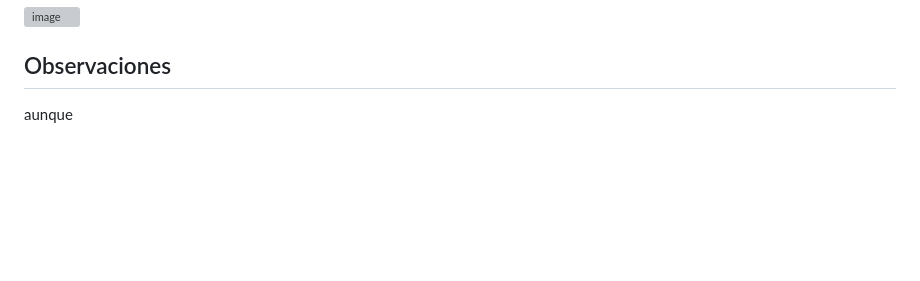
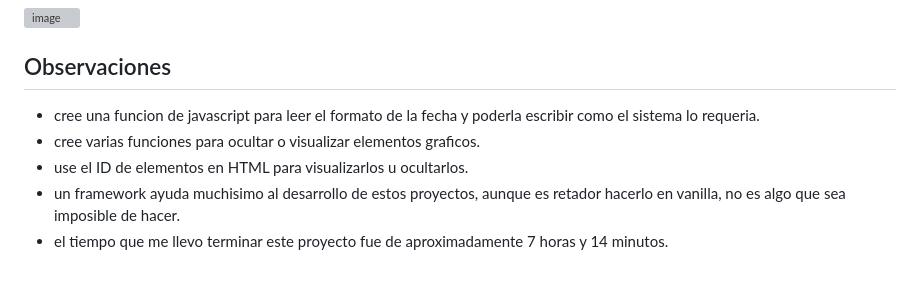
Before and after one commit to KillahBlitz/proyect-e, a Markdown page: README.md, the part around the change. Rendered like a GitHub page; blank space fills up the shorter version; grey boxes are pictures that could not be loaded.

```diff
--- a/README.md
+++ b/README.md
@@ -68,4 +68,8 @@ pequeña leyenda que dice "Desarrollado con ❤️ usando la API pública de Git
 <img width="933" height="907" alt="image" src="https://github.com/user-attachments/assets/23c3429a-7cbb-4e17-952e-86417e8a0c58" />
 
 ## Observaciones ##
-aunque
+- cree una funcion de javascript para leer el formato de la fecha y poderla escribir como el sistema lo requeria.
+- cree varias funciones para ocultar o visualizar elementos graficos.
+- use el ID de elementos en HTML para visualizarlos u ocultarlos.
+- un framework ayuda muchisimo al desarrollo de estos proyectos, aunque es retador hacerlo en vanilla, no es algo que sea imposible de hacer.
+- el tiempo que me llevo terminar este proyecto fue de aproximadamente 7 horas y 14 minutos.
```
